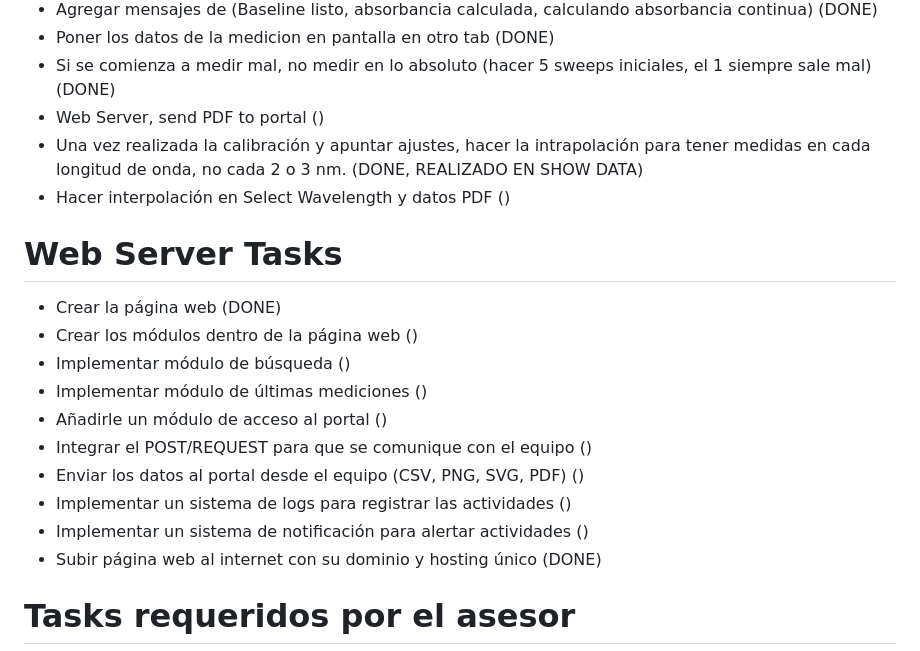
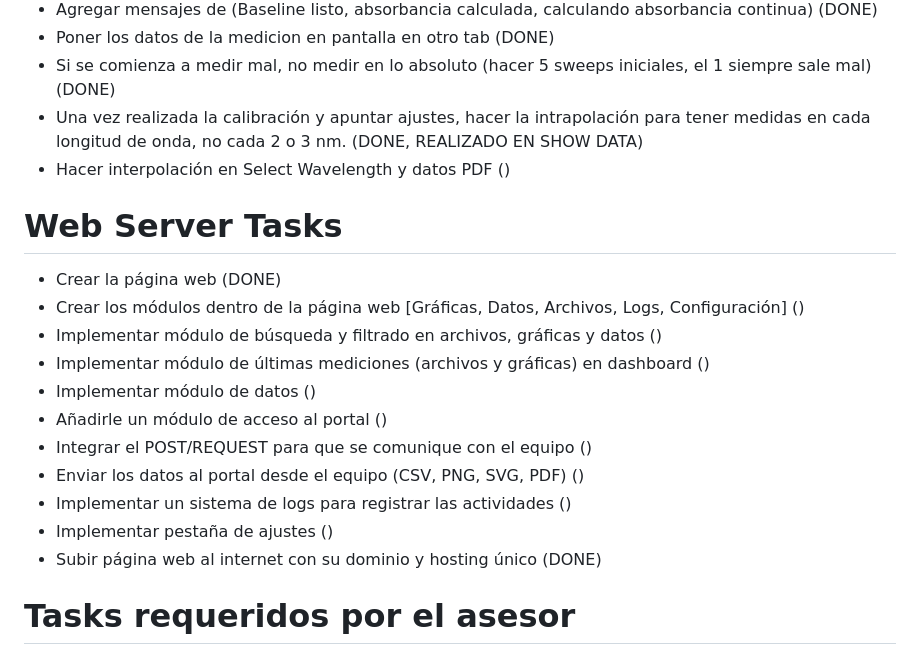
Before and after one commit to jorgeeldis/EspectrofotometroQT, a Markdown page: OBJECTIVES.md, the part around the change. GitHub-like rendering.

```diff
--- a/OBJECTIVES.md
+++ b/OBJECTIVES.md
@@ -13,20 +13,20 @@
 - Agregar mensajes de (Baseline listo, absorbancia calculada, calculando absorbancia continua) (DONE)
 - Poner los datos de la medicion en pantalla en otro tab (DONE)
 - Si se comienza a medir mal, no medir en lo absoluto (hacer 5 sweeps iniciales, el 1 siempre sale mal) (DONE)
-- Web Server, send PDF to portal ()
 - Una vez realizada la calibración y apuntar ajustes, hacer la intrapolación para tener medidas en cada longitud de onda, no cada 2 o 3 nm. (DONE, REALIZADO EN SHOW DATA)
 - Hacer interpolación en Select Wavelength y datos PDF ()
 
 # Web Server Tasks
 - Crear la página web (DONE)
-- Crear los módulos dentro de la página web ()
-- Implementar módulo de búsqueda ()
-- Implementar módulo de últimas mediciones ()
+- Crear los módulos dentro de la página web [Gráficas, Datos, Archivos, Logs, Configuración] ()
+- Implementar módulo de búsqueda y filtrado en archivos, gráficas y datos ()
+- Implementar módulo de últimas mediciones (archivos y gráficas) en dashboard ()
+- Implementar módulo de datos ()
 - Añadirle un módulo de acceso al portal ()
 - Integrar el POST/REQUEST para que se comunique con el equipo ()
 - Enviar los datos al portal desde el equipo (CSV, PNG, SVG, PDF) ()
 - Implementar un sistema de logs para registrar las actividades ()
-- Implementar un sistema de notificación para alertar actividades ()
+- Implementar pestaña de ajustes ()
 - Subir página web al internet con su dominio y hosting único (DONE)
 
 # Tasks requeridos por el asesor
```
